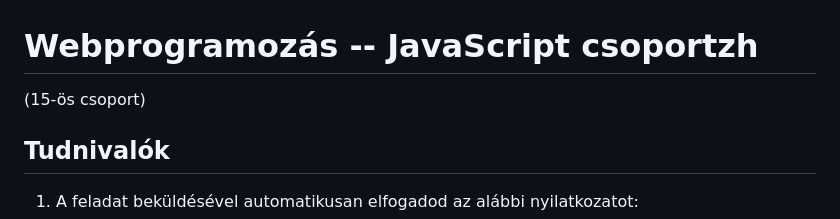
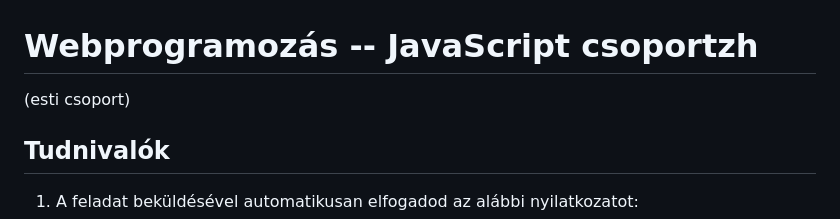
Before and after one commit to hosekhenrietta/2024_JS_csoportzh, a Markdown page: README.md, the part around the change. GitHub-like rendering.

```diff
--- a/README.md
+++ b/README.md
@@ -1,5 +1,5 @@
 # Webprogramozás -- JavaScript csoportzh
-(15-ös csoport)
+(esti csoport)
 
 ## Tudnivalók
 
```
